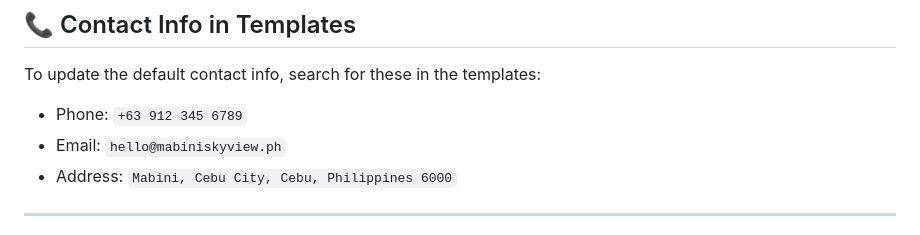
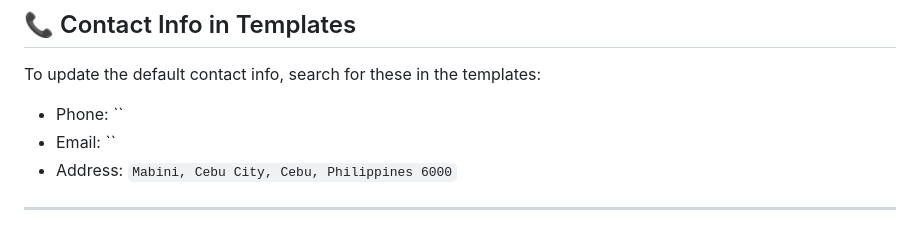
Before and after one commit to acchiii/Mabini-SkyView, a Markdown page: README.md, the part around the change. Drawn GitHub-style.

```diff
--- a/README.md
+++ b/README.md
@@ -255,8 +255,8 @@ Hero and gallery sections use Unsplash URLs. Replace with real SkyView photos:
 ## 📞 Contact Info in Templates
 
 To update the default contact info, search for these in the templates:
-- Phone: `+63 912 345 6789`
-- Email: `hello@mabiniskyview.ph`
+- Phone: ``
+- Email: ``
 - Address: `Mabini, Cebu City, Cebu, Philippines 6000`
 
 ---
```
